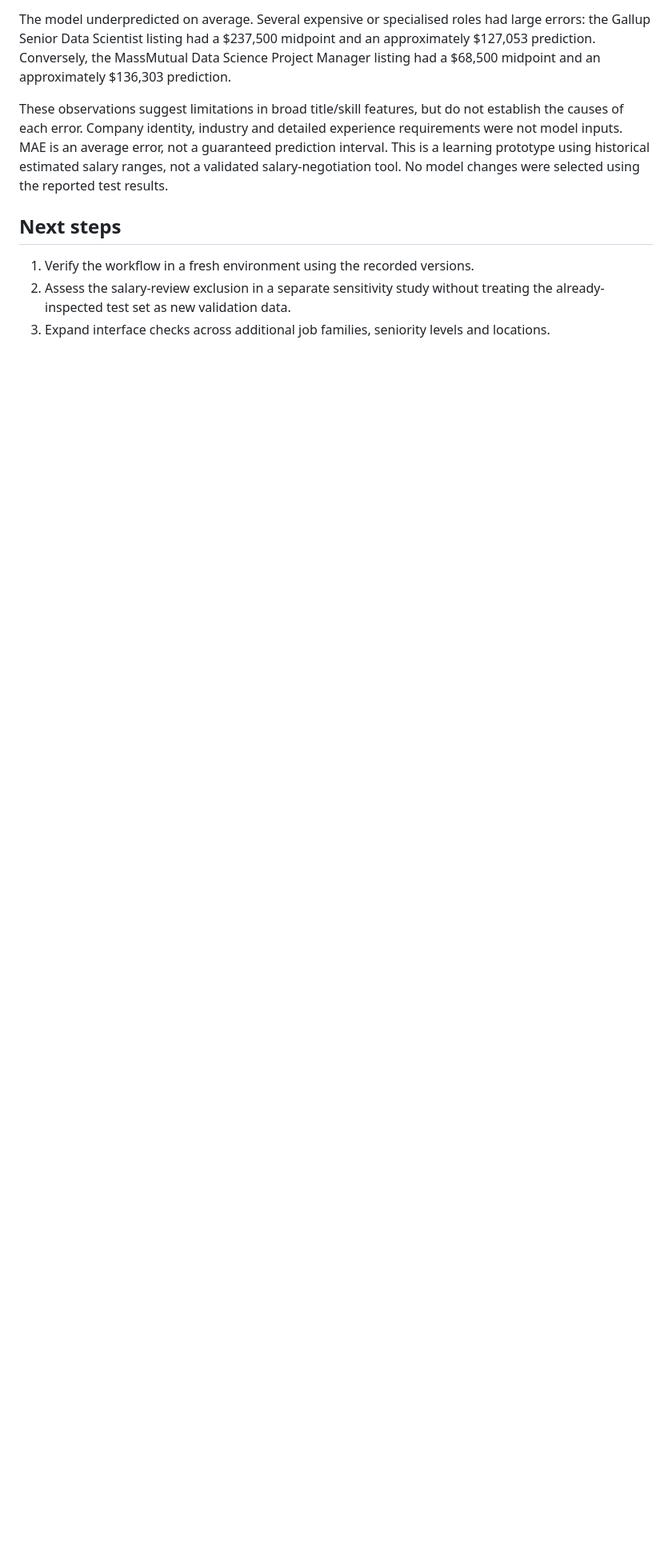
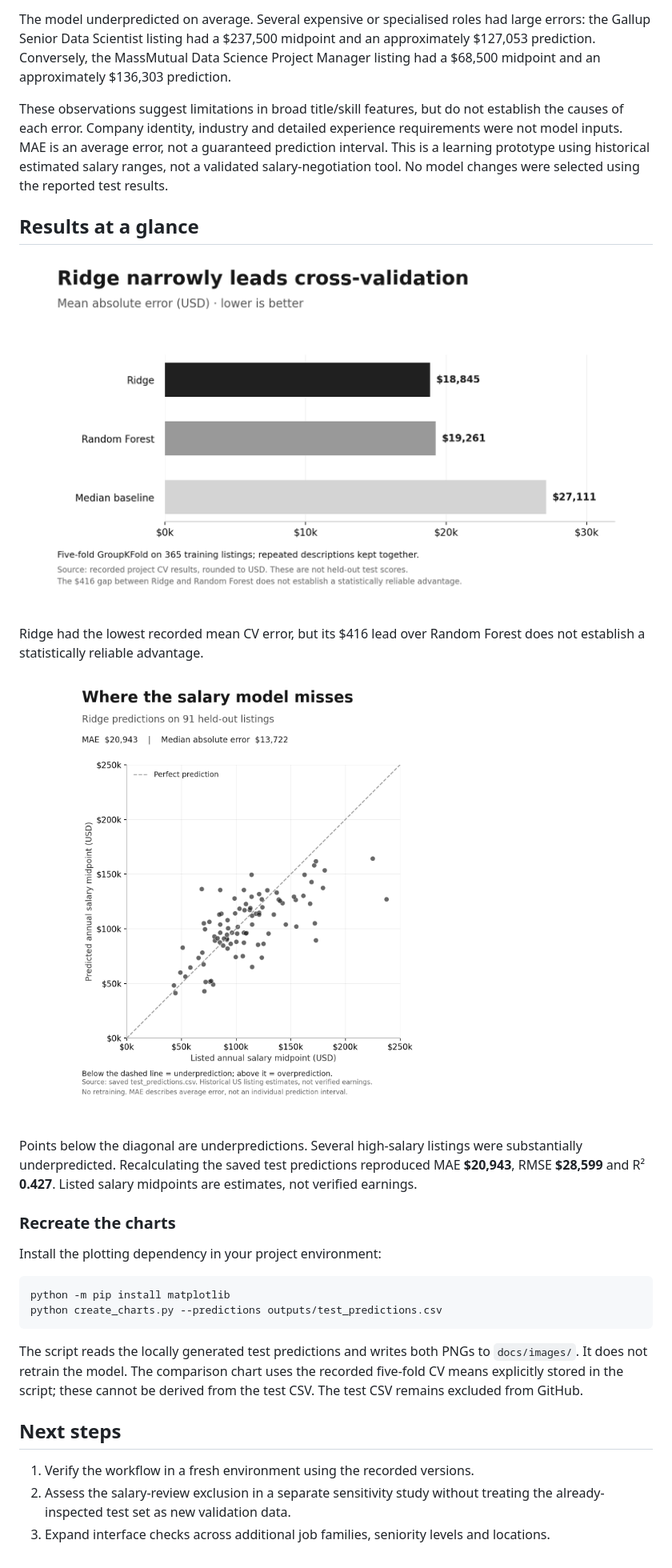
Before and after one commit to chrisruzario/ds_salary_pred, a Markdown page: README.md, the part around the change. Shown at 80% size. GitHub-like rendering; pictures changed too: docs/images/actual_vs_predicted.png (added), docs/images/model_comparison.png (added); blank space fills up the shorter version.

Commit message:
Add model evaluation charts and reproducible plotting script

````diff
--- a/README.md
+++ b/README.md
@@ -166,6 +166,27 @@ The model underpredicted on average. Several expensive or specialised roles had
 
 These observations suggest limitations in broad title/skill features, but do not establish the causes of each error. Company identity, industry and detailed experience requirements were not model inputs. MAE is an average error, not a guaranteed prediction interval. This is a learning prototype using historical estimated salary ranges, not a validated salary-negotiation tool. No model changes were selected using the reported test results.
 
+## Results at a glance
+
+![Grouped cross-validation MAE comparison: Ridge 18,845 USD, Random Forest 19,261 USD, median baseline 27,111 USD.](docs/images/model_comparison.png)
+
+Ridge had the lowest recorded mean CV error, but its $416 lead over Random Forest does not establish a statistically reliable advantage.
+
+![Ridge predictions versus listed salary midpoints across 91 held-out test listings.](docs/images/actual_vs_predicted.png)
+
+Points below the diagonal are underpredictions. Several high-salary listings were substantially underpredicted. Recalculating the saved test predictions reproduced MAE **$20,943**, RMSE **$28,599** and R² **0.427**. Listed salary midpoints are estimates, not verified earnings.
+
+### Recreate the charts
+
+Install the plotting dependency in your project environment:
+
+```bash
+python -m pip install matplotlib
+python create_charts.py --predictions outputs/test_predictions.csv
+```
+
+The script reads the locally generated test predictions and writes both PNGs to `docs/images/`. It does not retrain the model. The comparison chart uses the recorded five-fold CV means explicitly stored in the script; these cannot be derived from the test CSV. The test CSV remains excluded from GitHub.
+
 ## Next steps
 
 1. Verify the workflow in a fresh environment using the recorded versions.
````
Also changed, not shown: 1 other file.
